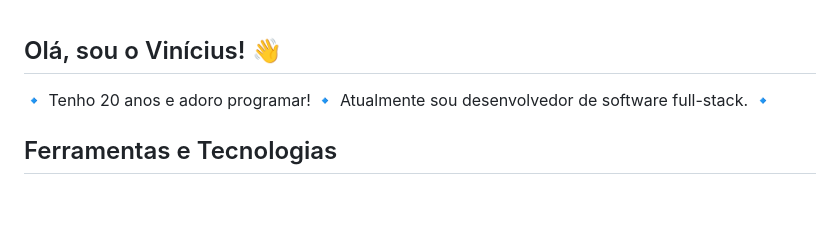
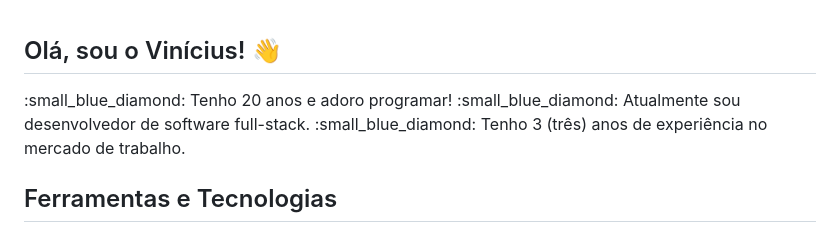
Before and after one commit to viniciustakedi/viniciustakedi, a Markdown page: README.md, the part around the change. Drawn GitHub-style; blank space fills up the shorter version.

```diff
--- a/README.md
+++ b/README.md
@@ -1,8 +1,10 @@
 ## Olá, sou o Vinícius! :wave:
 
-:small_blue_diamond: Tenho 20 anos e adoro programar!
-:small_blue_diamond: Atualmente sou desenvolvedor de software full-stack.
-:small_blue_diamond:
+<div style={{display: flex}}>
+ :small_blue_diamond: Tenho 20 anos e adoro programar!
+ :small_blue_diamond: Atualmente sou desenvolvedor de software full-stack.
+ :small_blue_diamond: Tenho 3 (três) anos de experiência no mercado de trabalho.
+ </div>
 
 ## Ferramentas e Tecnologias
 ### Front-End
```
